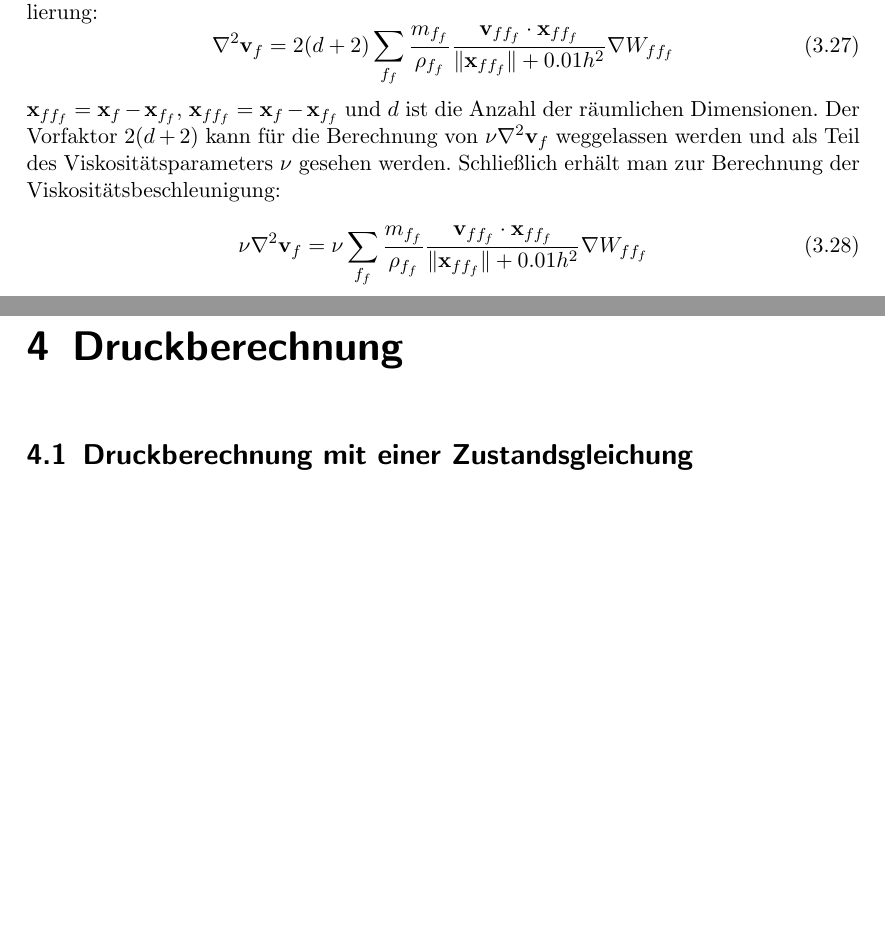
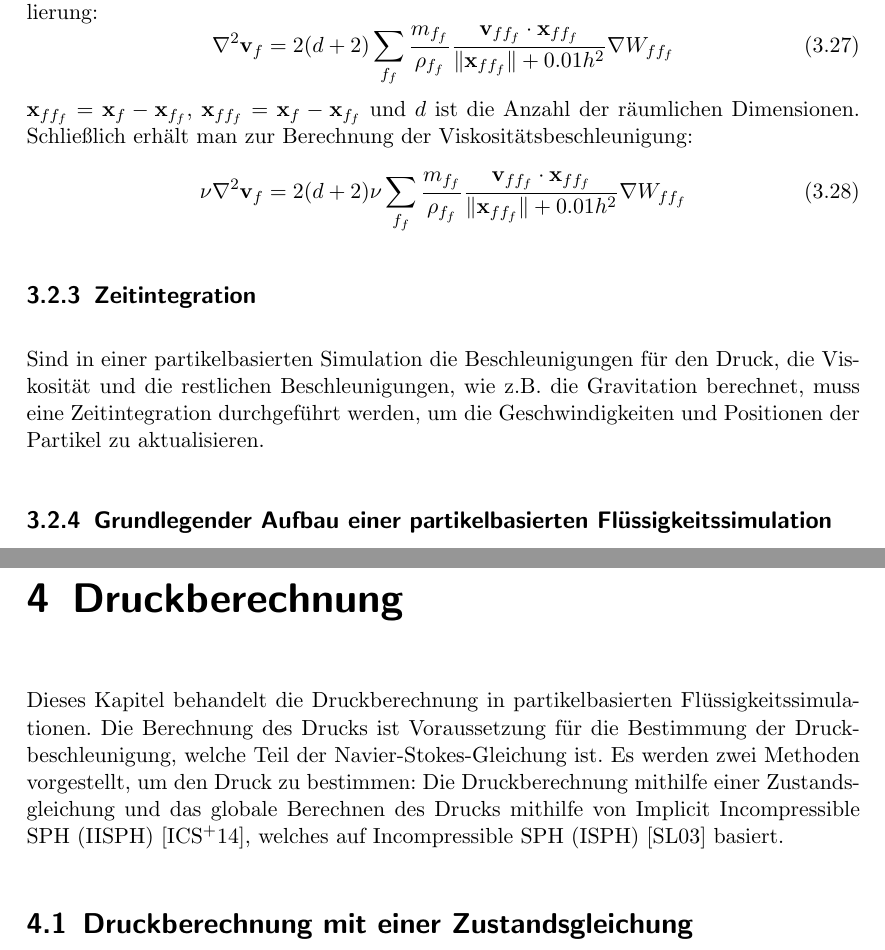
Before and after one commit to pascalhunkler/Bachelorarbeit, a LaTeX document (src/main.tex): two parts of pages 11 and 12 of 20, joined at a grey line, cut so that both start at the same text, the shorter picture padded with empty space. The pictures show the PDF file src/main.pdf that the author committed with the source.

Commit message:
Druck usw.

```diff
--- a/src/main.tex
+++ b/src/main.tex
@@ -228,18 +228,29 @@ Diese Formulierung führt jedoch zu schlechteren Ergebnissen als eine alternativ
     0.01h^2} \nabla W_{ff_f}
 \end{equation}
 $\textbf{x}_{ff_f} = \textbf{x}_f - \textbf{x}_{f_f}$, $\textbf{x}_{ff_f} = \textbf{x}_f - \textbf{x}_{f_f}$ und $d$ ist die Anzahl der räumlichen Dimensionen.
-Der Vorfaktor $2(d+2)$ kann für die Berechnung von $\nu \nabla^2 \textbf{v}_f$ weggelassen werden und als Teil des Viskositätsparameters $\nu$ gesehen werden.
+%Der Vorfaktor $2(d+2)$ kann für die Berechnung von $\nu \nabla^2 \textbf{v}_f$ weggelassen werden und als Teil des Viskositätsparameters $\nu$ gesehen werden.
 Schließlich erhält man zur Berechnung der Viskositätsbeschleunigung:
 \begin{equation}
-    \nu \nabla^2 \textbf{v}_f = \nu \sum_{f_f} \frac{m_{f_f}}{\rho_{f_f}} \frac{\textbf{v}_{ff_f} \cdot \textbf{x}_{ff_f}}{\|\textbf{x}_{ff_f}\| +
+    \nu \nabla^2 \textbf{v}_f = 2(d + 2) \nu \sum_{f_f} \frac{m_{f_f}}{\rho_{f_f}} \frac{\textbf{v}_{ff_f} \cdot \textbf{x}_{ff_f}}{\|\textbf{x}_{ff_f}\| +
     0.01h^2} \nabla W_{ff_f}
 \end{equation}
+
+\subsection{Zeitintegration}
+Sind in einer partikelbasierten Simulation die Beschleunigungen für den Druck, die Viskosität und die restlichen Beschleunigungen, wie z.B. die Gravitation berechnet,
+muss eine Zeitintegration durchgeführt werden, um die Geschwindigkeiten und Positionen der Partikel zu aktualisieren.
+
+\subsection{Grundlegender Aufbau einer partikelbasierten Flüssigkeitssimulation}
 
 % \section{Nachbarschaftssuche}
 % \subsection{Uniformes Gitter}
 % \subsection{Weitere Methoden zur effizienteren Nachbarschaftssuche}
 % \section{Grenzbehandlung}
 \chapter{Druckberechnung}
+Dieses Kapitel behandelt die Druckberechnung in partikelbasierten Flüssigkeitssimulationen.
+Die Berechnung des Drucks ist Voraussetzung für die Bestimmung der Druckbeschleunigung, welche Teil der Navier-Stokes-Gleichung ist.
+Es werden zwei Methoden vorgestellt, um den Druck zu bestimmen:
+Die Druckberechnung mithilfe einer Zustandsgleichung und das globale Berechnen des Drucks mithilfe von Implicit Incompressible SPH (IISPH) \cite{ihmsen_implicit_2014},
+welches auf Incompressible SPH (ISPH) \cite{shao_incompressible_2003} basiert.
 \section{Druckberechnung mit einer Zustandsgleichung}
 \section{Druckberechnung mit IISPH}
 \chapter{Implementierung}
```
Also changed, not shown: src/main.bbl, src/main.pdf, 6 other files.
